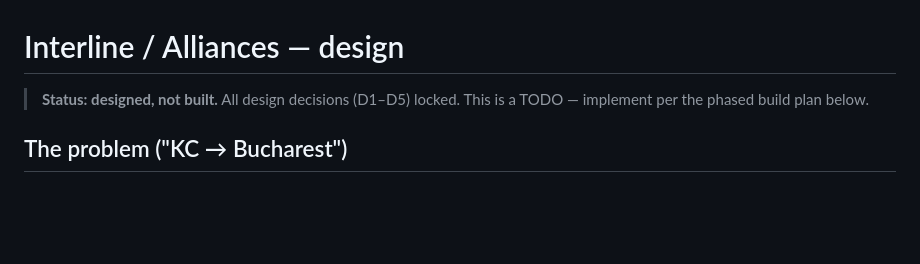
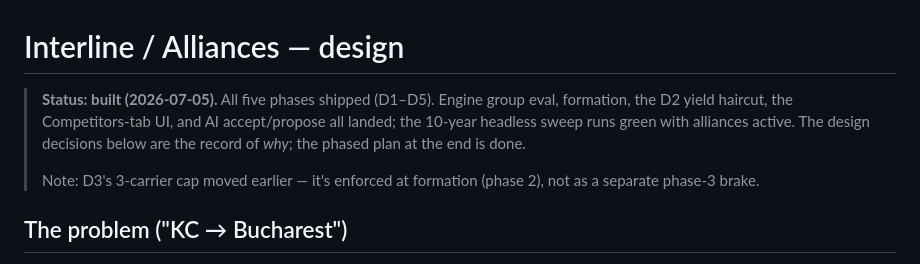
Before and after one commit to matthewfischer/airbucks, a Markdown page: docs/interline.md, the part around the change. Rendered like a GitHub page; blank space fills up the shorter version.

Commit message:
Interline: mark design doc built
Co-Authored-By: Claude Opus 4.8 <noreply@anthropic.com>

```diff
--- a/docs/interline.md
+++ b/docs/interline.md
@@ -1,7 +1,13 @@
 # Interline / Alliances — design
 
-> **Status: designed, not built.** All design decisions (D1–D5) locked. This is
-> a TODO — implement per the phased build plan below.
+> **Status: built (2026-07-05).** All five phases shipped (D1–D5). Engine group
+> eval, formation, the D2 yield haircut, the Competitors-tab UI, and AI
+> accept/propose all landed; the 10-year headless sweep runs green with
+> alliances active. The design decisions below are the record of *why*; the
+> phased plan at the end is done.
+>
+> Note: D3's 3-carrier cap moved earlier — it's enforced at formation (phase 2),
+> not as a separate phase-3 brake.
 
 
 ## The problem ("KC → Bucharest")
```
